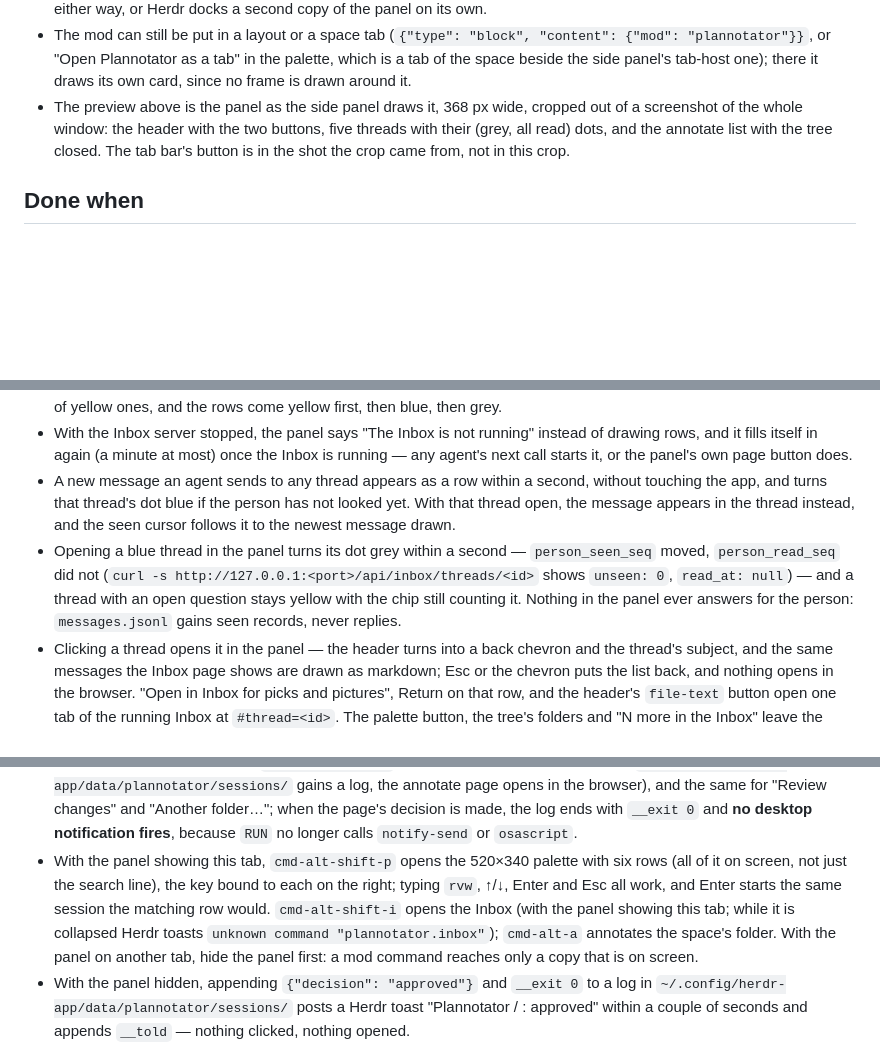
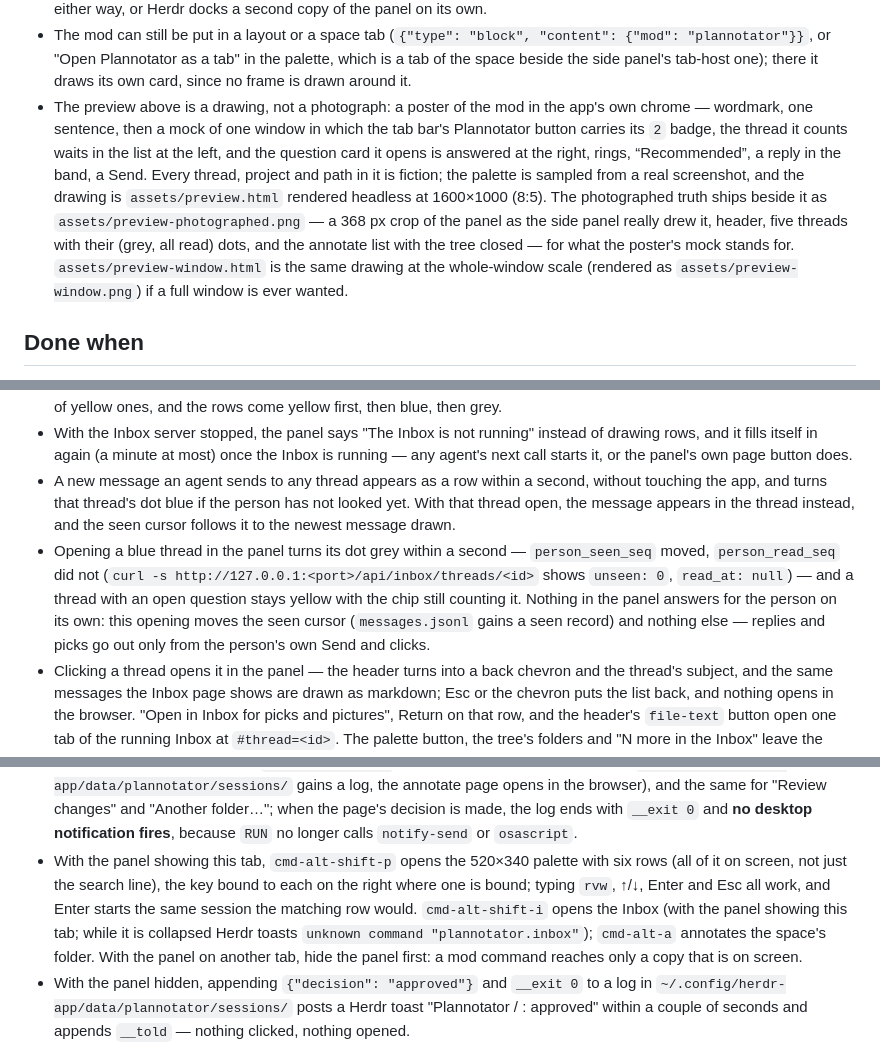
Before and after one commit to gadenbuie/herdr-mod-plannotator, a Markdown page: RECIPE.md, 3 parts joined by grey strips. GitHub-like rendering; blank space fills up the shorter version.

```diff
--- a/RECIPE.md
+++ b/RECIPE.md
@@ -129,7 +129,7 @@ An Inbox with nothing in it shows "No threads yet" (or "Reading the Inbox…" be
 - **Started runs are not tabs**, so an unexpected exit leaves nothing on screen: `plannotator review` in a folder that is not a git repo, or a `plannotator` that is not on `PATH`, shows up as `__exit 127` and `sh: plannotator: command not found` in that run's log, and the toast says the label with nothing after it. Read `~/.config/herdr-app/data/plannotator/sessions/` for it; nothing prunes those logs. `cmd-alt-*` is safe on macOS; on Linux and Windows bind `ctrl-shift-*` instead (ctrl+alt is AltGr there).
 - **`tab` is not a Herdr field (0.1.12); it is `tab-host`'s manifest.** Herdr ignores an unknown key in `mod.json` — `herdr-app check` passes with it, verified — which is what makes the declaration safe to ship: it is inert without `tab-host`, and if the core takes herdrdev/herdr-app#246 the same field becomes a button Herdr draws itself. `place` must stay `"none"` either way, or Herdr docks a second copy of the panel on its own.
 - The mod can still be put in a layout or a space tab (`{"type": "block", "content": {"mod": "plannotator"}}`, or "Open Plannotator as a tab" in the palette, which is a tab of the space beside the side panel's tab-host one); there it draws its own card, since no frame is drawn around it.
-- The preview above is the panel as the side panel draws it, 368 px wide, cropped out of a screenshot of the whole window: the header with the two buttons, five threads with their (grey, all read) dots, and the annotate list with the tree closed. The tab bar's button is in the shot the crop came from, not in this crop.
+- The preview above is a drawing, not a photograph: a poster of the mod in the app's own chrome — wordmark, one sentence, then a mock of one window in which the tab bar's Plannotator button carries its `2` badge, the thread it counts waits in the list at the left, and the question card it opens is answered at the right, rings, “Recommended”, a reply in the band, a Send. Every thread, project and path in it is fiction; the palette is sampled from a real screenshot, and the drawing is `assets/preview.html` rendered headless at 1600×1000 (8:5). The photographed truth ships beside it as `assets/preview-photographed.png` — a 368 px crop of the panel as the side panel really drew it, header, five threads with their (grey, all read) dots, and the annotate list with the tree closed — for what the poster's mock stands for. `assets/preview-window.html` is the same drawing at the whole-window scale (rendered as `assets/preview-window.png`) if a full window is ever wanted.
 
 ## Done when
 
@@ -141,7 +141,7 @@ An Inbox with nothing in it shows "No threads yet" (or "Reading the Inbox…" be
 - Each thread's first line starts with a 7 px dot, and the dot is the Inbox's own bucket: yellow for a thread in its "Stopped on you", "Holding up work" or "Waiting on you"; blue for one in "New since you looked"; grey for "Sent" and "Quiet". `curl -s http://127.0.0.1:<port>/api/inbox/threads` (port from `~/.plannotator/inbox/inbox.json`) shows the same sections, and a fresh Inbox where everything has been looked at is all grey. The count chip in the header is the number of yellow ones, and the rows come yellow first, then blue, then grey.
 - With the Inbox server stopped, the panel says "The Inbox is not running" instead of drawing rows, and it fills itself in again (a minute at most) once the Inbox is running — any agent's next call starts it, or the panel's own page button does.
 - A new message an agent sends to any thread appears as a row within a second, without touching the app, and turns that thread's dot blue if the person has not looked yet. With that thread open, the message appears in the thread instead, and the seen cursor follows it to the newest message drawn.
-- Opening a blue thread in the panel turns its dot grey within a second — `person_seen_seq` moved, `person_read_seq` did not (`curl -s http://127.0.0.1:<port>/api/inbox/threads/<id>` shows `unseen: 0`, `read_at: null`) — and a thread with an open question stays yellow with the chip still counting it. Nothing in the panel ever answers for the person: `messages.jsonl` gains seen records, never replies.
+- Opening a blue thread in the panel turns its dot grey within a second — `person_seen_seq` moved, `person_read_seq` did not (`curl -s http://127.0.0.1:<port>/api/inbox/threads/<id>` shows `unseen: 0`, `read_at: null`) — and a thread with an open question stays yellow with the chip still counting it. Nothing in the panel answers for the person on its own: this opening moves the seen cursor (`messages.jsonl` gains a seen record) and nothing else — replies and picks go out only from the person's own Send and clicks.
 - Clicking a thread opens it in the panel — the header turns into a back chevron and the thread's subject, and the same messages the Inbox page shows are drawn as markdown; Esc or the chevron puts the list back, and nothing opens in the browser. "Open in Inbox for picks and pictures", Return on that row, and the header's `file-text` button open one tab of the running Inbox at `#thread=<id>`. The palette button, the tree's folders and "N more in the Inbox" leave the panel where it is, and only the palette and a row's menu close themselves.
 - Typing in the field and pressing Send puts a reply at the end of the thread with the person as its author (`curl -s http://127.0.0.1:<port>/api/inbox/threads/<id>` shows it), the field empties, and the agent's session gets it the way it gets any reply. ↑/↓/Return do nothing to the panel's highlight while the caret is in the field, and typing a paragraph does not move the row the keys are on.
 - With the thread open and the agent writing meanwhile, Send leaves the words in the field, says “The agent wrote again after you read this thread; your reply was not sent. Read it again, then reply.” under the band, and the thread redraws with the new message. Sending the same words again then works. An empty field with nothing picked draws its Send `dim` and does nothing.
@@ -149,7 +149,7 @@ An Inbox with nothing in it shows "No threads yet" (or "Reading the Inbox…" be
 - "This space" reads as a peer of "Last message" and "Review changes", with the space's folder in `~/…` form at its right, and clicking it starts `plannotator annotate <space folder>`; "Files · N" under it counts the folder's entries and opens a tree under itself, folders first; opening a folder shows its children indented 12 px, and a folder opened two levels deep works the same. Clicking a file's row annotates that file, the pen on a folder's row annotates that folder.
 - Right-clicking any tree row opens the 300 px menu; its first item annotates that path, "Annotate all files" annotates the space folder, "Review changes here" runs `plannotator review` in the row's folder.
 - Clicking "Last message" starts `plannotator last` in the background (no tab appears, `ls ~/.config/herdr-app/data/plannotator/sessions/` gains a log, the annotate page opens in the browser), and the same for "Review changes" and "Another folder…"; when the page's decision is made, the log ends with `__exit 0` and **no desktop notification fires**, because `RUN` no longer calls `notify-send` or `osascript`.
-- With the panel showing this tab, `cmd-alt-shift-p` opens the 520×340 palette with six rows (all of it on screen, not just the search line), the key bound to each on the right; typing `rvw`, ↑/↓, Enter and Esc all work, and Enter starts the same session the matching row would. `cmd-alt-shift-i` opens the Inbox (with the panel showing this tab; while it is collapsed Herdr toasts `unknown command "plannotator.inbox"`); `cmd-alt-a` annotates the space's folder. With the panel on another tab, hide the panel first: a mod command reaches only a copy that is on screen.
+- With the panel showing this tab, `cmd-alt-shift-p` opens the 520×340 palette with six rows (all of it on screen, not just the search line), the key bound to each on the right where one is bound; typing `rvw`, ↑/↓, Enter and Esc all work, and Enter starts the same session the matching row would. `cmd-alt-shift-i` opens the Inbox (with the panel showing this tab; while it is collapsed Herdr toasts `unknown command "plannotator.inbox"`); `cmd-alt-a` annotates the space's folder. With the panel on another tab, hide the panel first: a mod command reaches only a copy that is on screen.
 - With the panel hidden, appending `{"decision": "approved"}` and `__exit 0` to a log in `~/.config/herdr-app/data/plannotator/sessions/` posts a Herdr toast "Plannotator / <label>: approved" within a couple of seconds and appends `__told` — nothing clicked, nothing opened.
 - Clicking into the side panel gives the panel the keyboard, and then ↑/↓, Return and a click on a folder work there; Esc falls through to the app instead of closing anything.
 - A question card in an open thread is answered from the panel: a click on a ring fills it, the card reads “Picked, not sent” in `accent`, a re-read of the thread carries the answer with its new `revision`, and the band under the field says “1 answer goes with this reply”. Send takes both — the card settles to “Answered” in `done` blue and the words come back as a message of the person’s own, boxed with the 2 px `accent` rule down its left. Answering the same question in the browser is the same draft: the panel’s rings follow it on the next read, without either side guessing.
```
Also changed, not shown: other parts of RECIPE.md (+7 -7 lines), assets/preview-photographed.png (added), assets/preview-window.png (renamed from assets/preview-drawn.png), preview.png, 2 other files.
